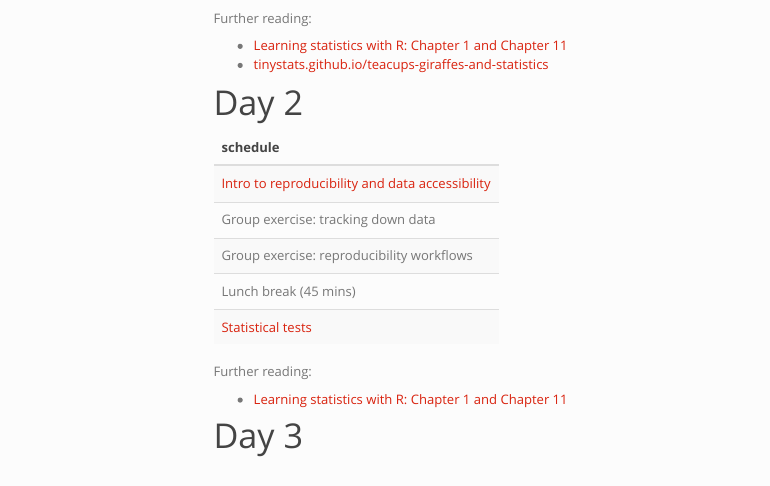
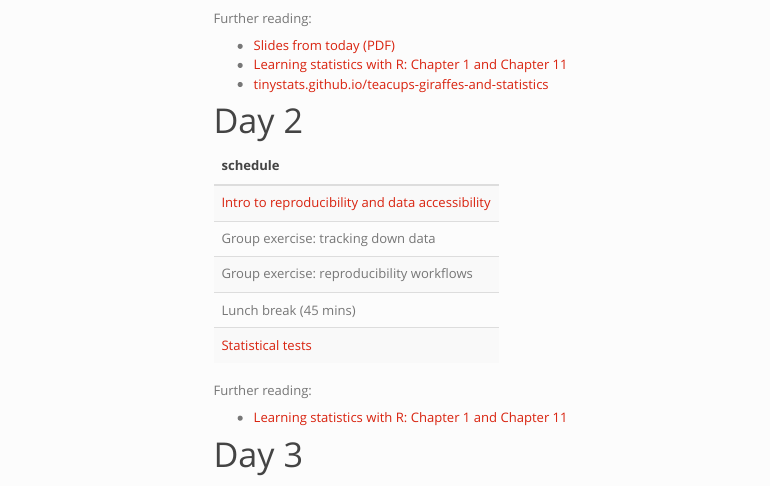
Before and after one commit to rachelwarnock/hypothesis-testing, an R Markdown document (schedule.Rmd): the page in a window 1100 px wide, from 520 px down. The pictures show the output file schedule.html that the author committed with the source, opened offline; library style sheets and scripts come from the installed R packages; menus at the side of the page are left out.

Commit message:
adding pdf of day 1

```diff
--- a/schedule.Rmd
+++ b/schedule.Rmd
@@ -35,6 +35,7 @@ kbl(dt) %>%
 
 Further reading:
 
+* [Slides from today (PDF)](slides/day-01.pdf)
 * [Learning statistics with R: Chapter 1 and Chapter 11](https://learningstatisticswithr.com/book/why-do-we-learn-statistics.html)
 * [tinystats.github.io/teacups-giraffes-and-statistics](https://tinystats.github.io/teacups-giraffes-and-statistics/)
 
```
Also changed, not shown: groups.html, index.html, schedule.html.
